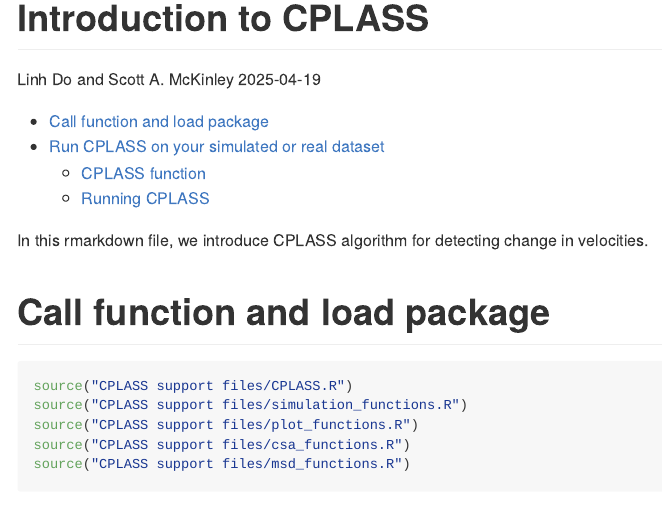
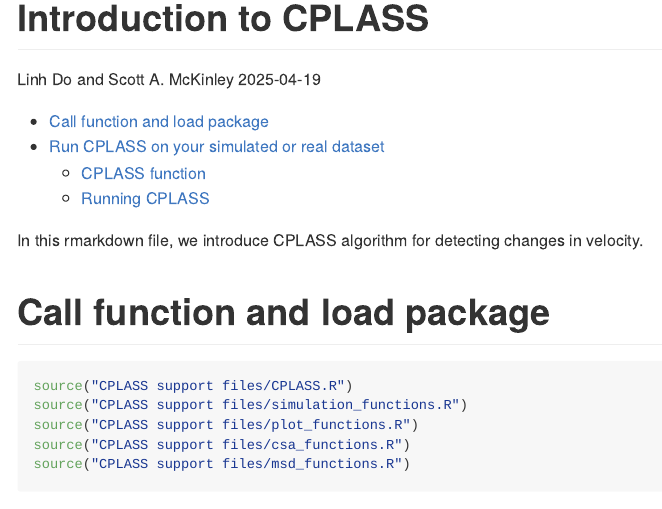
Before and after one commit to Ldo3/CPLASS, an R Markdown document (README.Rmd): the page in a window 1100 px wide, from its top. Rendered offline with R 4.5, knitr and Pandoc, with nearby package versions; some code elsewhere in the file could not run offline; long lines of code are wrapped.

Commit message:
WIP: your changes before pulling

````diff
--- a/README.Rmd
+++ b/README.Rmd
@@ -12,7 +12,7 @@ output:
 knitr::opts_chunk$set(echo = TRUE)
 ```
 
-In this rmarkdown file, we introduce CPLASS algorithm for detecting change in velocities.
+In this rmarkdown file, we introduce CPLASS algorithm for detecting changes in velocity.
 
 # Call function and load package
 ```{r call function, warning=FALSE, message=FALSE}
````
Also changed, not shown: Example_path_1_Perinuclear.rds, README_files/figure-gfm/visualize the output path from CPLASS-1.png.
